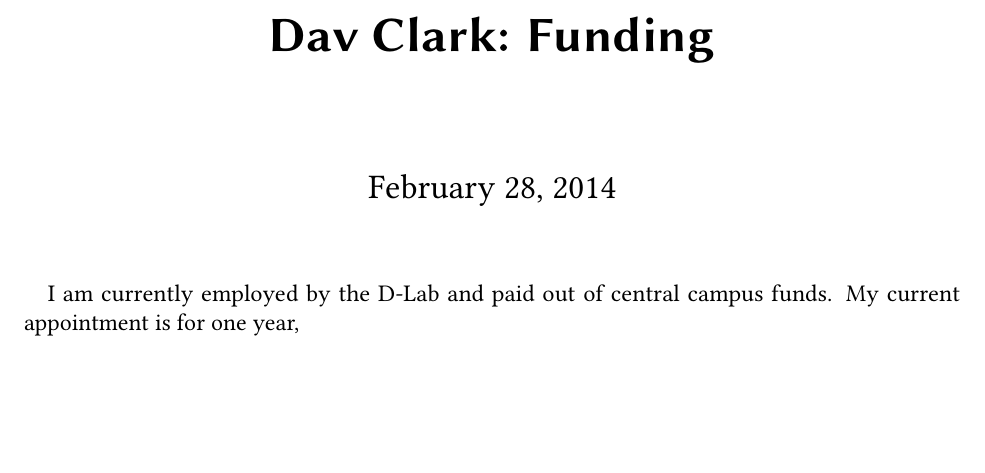
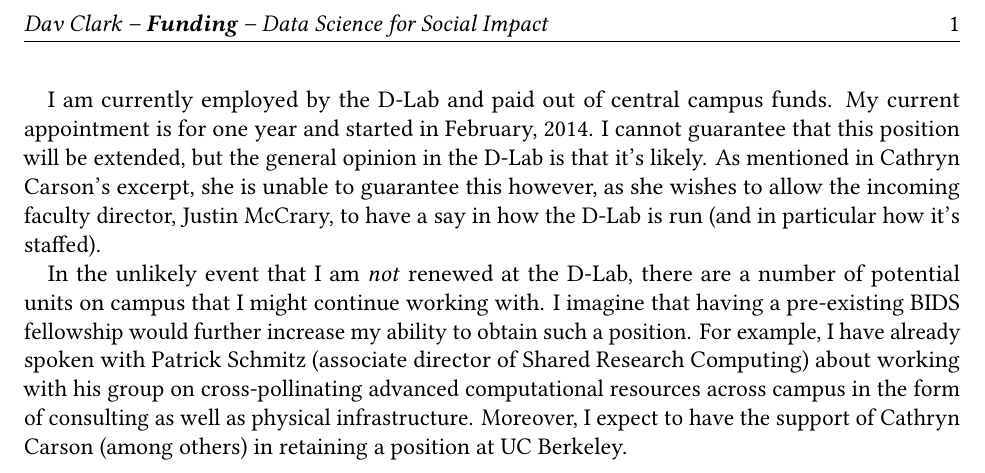
Before and after one commit to davclark/BIDS-Fellow, a LaTeX document (BIDS-app-sp2014-funding.tex): part of the page, cut at the place of the change, the shorter picture padded with empty space. Compiled offline with LuaLaTeX; a missing font is replaced by an installed copy or a similar font; an older LaTeX class or package is replaced by its successor.

Commit message:
Finalizing budget and funding

```diff
--- a/BIDS-app-sp2014-funding.tex
+++ b/BIDS-app-sp2014-funding.tex
@@ -5,9 +4,27 @@
 \input{preamble.tex}
+% even page, right position (inner)
+\rehead[]{Dav Clark -- \textbf{Funding} -- Data Science for Social Impact}
+% odd page, left position (inner)
+\lohead[]{Dav Clark -- \textbf{Funding} -- Data Science for Social Impact}
 
 \begin{document}
-\title{Dav Clark: Funding}
-\maketitle
 
 I am currently employed by the D-Lab and paid out of central campus funds. My
-current appointment is for one year,
+current appointment is for one year and started in February, 2014. I cannot
+guarantee that this position will be extended, but the general opinion in the
+D-Lab is that it's likely. As mentioned in Cathryn Carson's excerpt, she is
+unable to guarantee this however, as she wishes to allow the incoming faculty
+director, Justin McCrary, to have a say in how the D-Lab is run (and in
+particular how it's staffed).
+
+In the unlikely event that I am \emph{not} renewed at the D-Lab, there are a
+number of potential units on campus that I might continue working with. I
+imagine that having a pre-existing BIDS fellowship would further increase my
+ability to obtain such a position. For example, I have already spoken with
+Patrick Schmitz (associate director of Shared Research Computing) about working
+with his group on cross-pollinating advanced computational resources across
+campus in the form of consulting as well as physical infrastructure. Moreover, I
+expect to have the support of Cathryn Carson (among others) in retaining a
+position at UC Berkeley.
+
 \end{document}
```
Also changed, not shown: BIDS-app-sp2014-budget.tex (+4 -1 lines), BIDS-app-sp2014-funding.tex (1 more changed lines).
